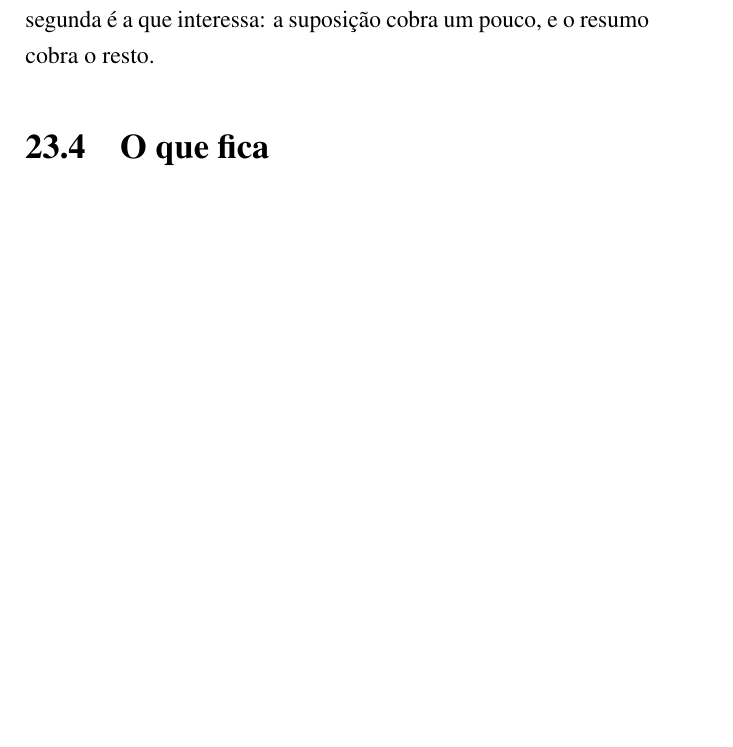
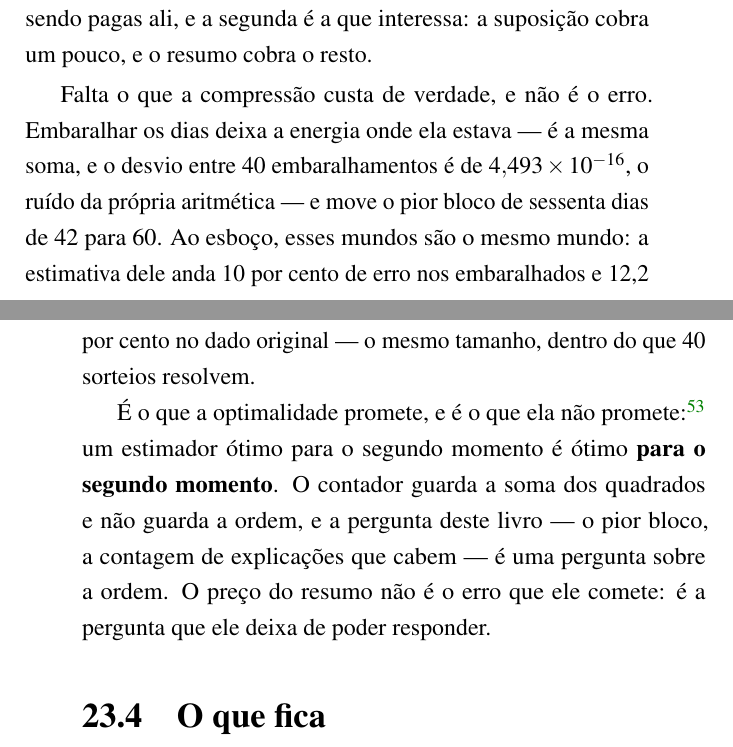
Before and after one commit to 0b3st4f3r4/k-frevo, a LaTeX thesis (livro/livro.tex, which reads livro/capitulos/23_o_teto_do_que_se_aprende.tex): part of page 222 of 295 before the commit and two parts of pages 222 and 223 of 295 after it, the two joined at a grey line, cut so that both start at the same text, the shorter picture padded with empty space. Compiled offline with pdfLaTeX.

Commit message:
cap. 23: o fecho da secao dos bits, e a unidade que faltava nos numeros
A secao prometia no primeiro paragrafo (o preco nao esta no erro, esta na pergunta) e nao entregava:
a medicao do embaralhamento tinha ficado no caderno. Agora ela fecha a secao com os numeros medidos
--- energia parada ate o ruido da aritmetica (4,493 x 10^-16), pior bloco movendo de 42 a 60 dias, e
a estimativa do esboco andando o mesmo tanto nos dois casos --- e cita zamir2025optimality no que a
optimalidade promete e no que ela nao promete.

E os comandos de porcentagem imprimiam numero sem unidade: a prosa dizia 'a taxa assinada e 5' e
'anda 10 de erro'. Agora diz por cento, nas quatro ocorrencias.

```diff
--- a/livro/capitulos/23_o_teto_do_que_se_aprende.tex
+++ b/livro/capitulos/23_o_teto_do_que_se_aprende.tex
@@ -165,4 +164,19 @@ e com a energia do esboço de cem contadores, a \numBitsTaxaEsboco{}. Duas coisa
+e com a energia do esboço de cem contadores, a \numBitsTaxaEsboco{} por cento. Duas coisas estão sendo pagas
 ali, e a segunda é a que interessa: a suposição cobra um pouco, e o resumo cobra o resto.
+
+Falta o que a compressão custa de verdade, e não é o erro. Embaralhar os dias deixa a energia onde
+ela estava --- é a mesma soma, e o desvio entre \numBitsPermutacoes{} embaralhamentos é de
+\numBitsDesvioEnergia{}, o ruído da própria aritmética --- e move o pior bloco de sessenta dias de
+\numBitsPiorMenor{} para \numBitsPiorMaior{}. Ao esboço, esses mundos são o mesmo mundo: a estimativa
+dele anda \numBitsErroEmbaralhado{} por cento de erro nos embaralhados e \numBitsErroCem{} por cento
+no dado original ---
+o mesmo tamanho, dentro do que \numBitsMundos{} sorteios resolvem.
+
+É o que a optimalidade promete, e é o que ela não promete \cite{zamir2025optimality}: um estimador
+ótimo para o segundo momento é ótimo \textbf{para o segundo momento}. O contador guarda a soma dos
+quadrados e não guarda a ordem, e a pergunta deste livro --- o pior bloco, a contagem de explicações
+que cabem --- é uma pergunta sobre a ordem. O preço do resumo não é o erro que ele comete: é a
+pergunta que ele deixa de poder responder.
 
 \section{O que fica}
 
```
Also changed, not shown: livro/livro.pdf, livro/capitulos/23_o_teto_do_que_se_aprende.tex (5 more changed lines).
